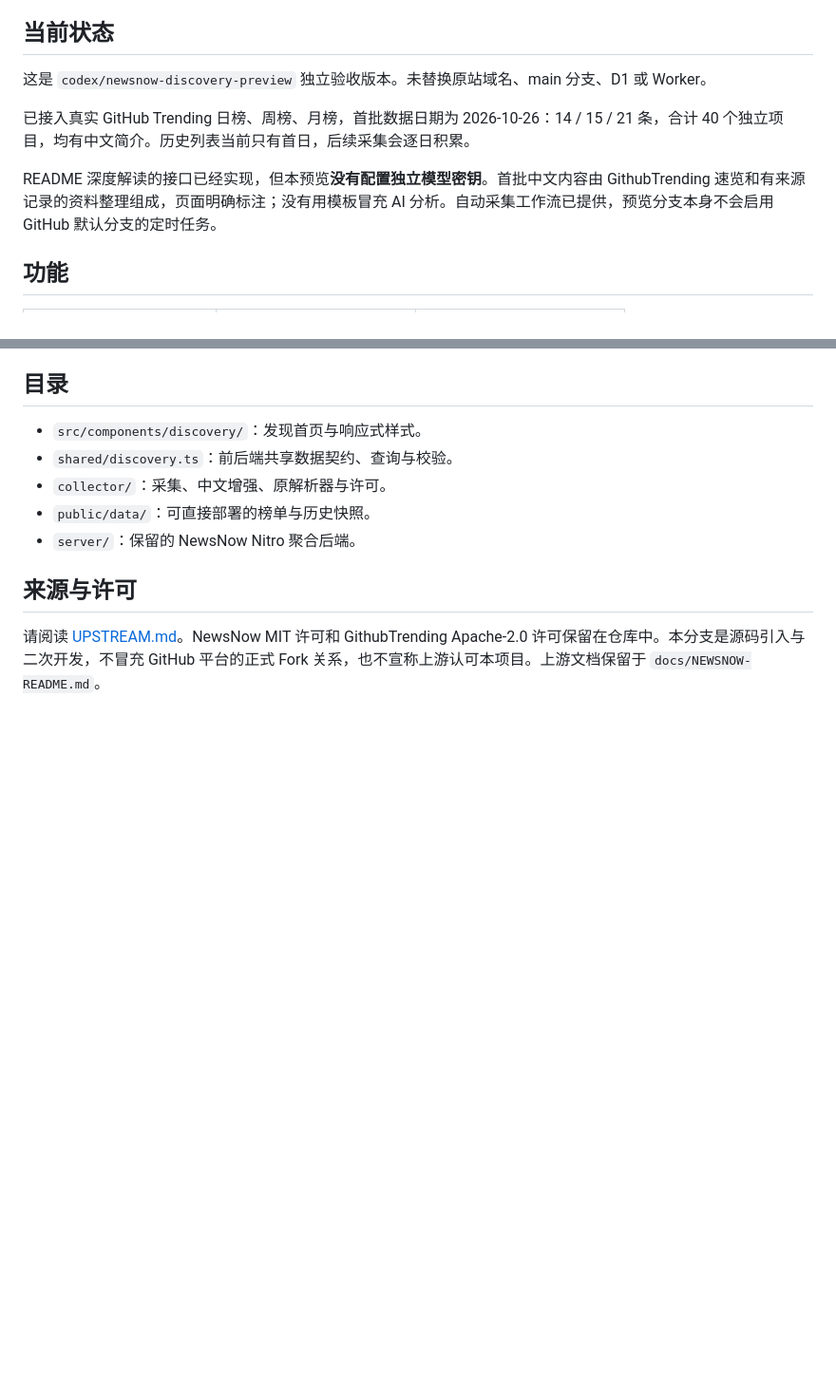
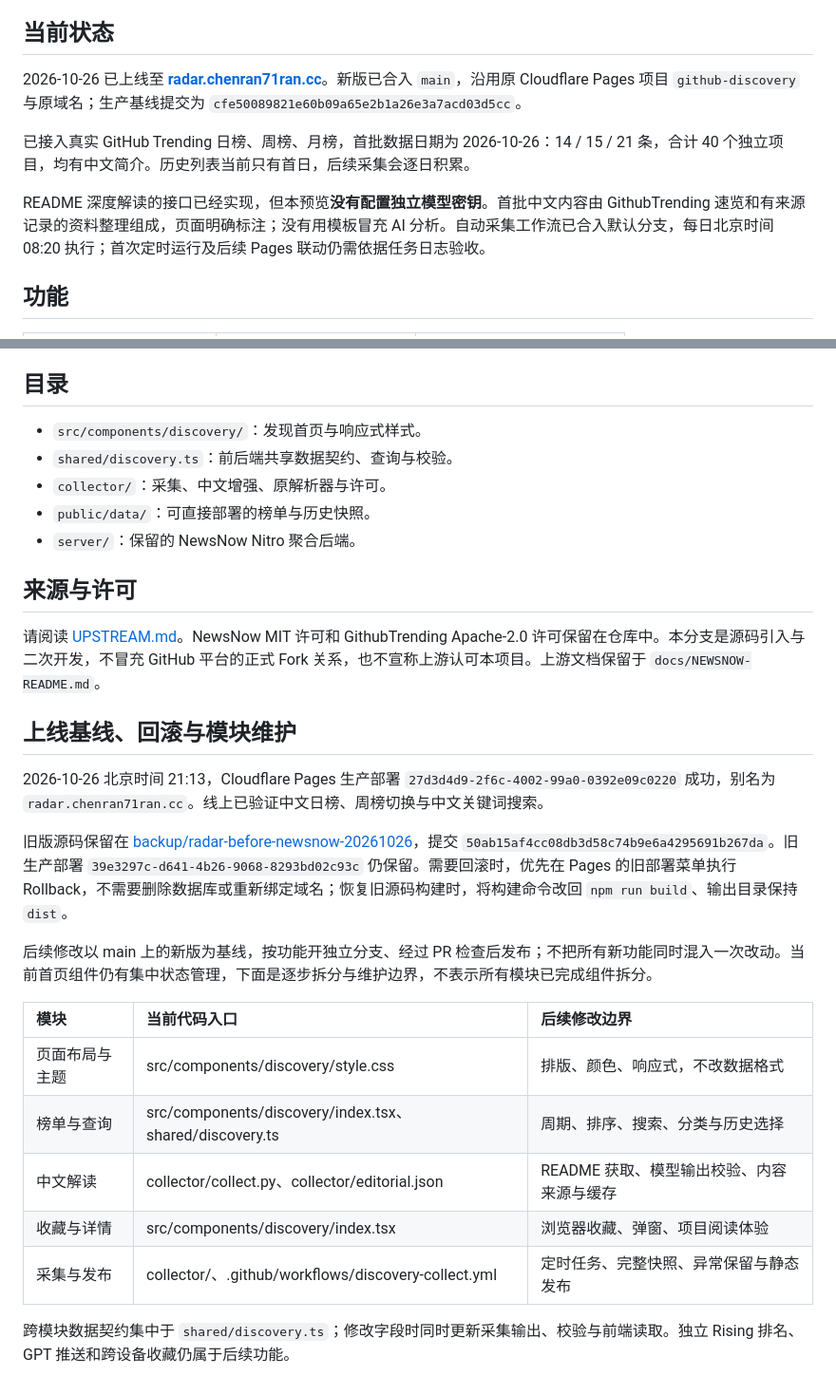
Before and after one commit to chenran71ran-oss/github-discovery, a Markdown page: README.md, 2 parts joined by grey strips. Shown at 95% size. Drawn GitHub-style; blank space fills up the shorter version.

Commit message:
docs: record radar production rollout, rollback and module boundaries

```diff
--- a/README.md
+++ b/README.md
@@ -12,11 +12,11 @@
 
 ## 当前状态
 
-这是 `codex/newsnow-discovery-preview` 独立验收版本。未替换原站域名、main 分支、D1 或 Worker。
+2026-10-26 已上线至 **[radar.chenran71ran.cc](https://radar.chenran71ran.cc/)**。新版已合入 `main`，沿用原 Cloudflare Pages 项目 `github-discovery` 与原域名；生产基线提交为 `cfe50089821e60b09a65e2b1a26e3a7acd03d5cc`。
 
 已接入真实 GitHub Trending 日榜、周榜、月榜，首批数据日期为 2026-10-26：14 / 15 / 21 条，合计 40 个独立项目，均有中文简介。历史列表当前只有首日，后续采集会逐日积累。
 
-README 深度解读的接口已经实现，但本预览**没有配置独立模型密钥**。首批中文内容由 GithubTrending 速览和有来源记录的资料整理组成，页面明确标注；没有用模板冒充 AI 分析。自动采集工作流已提供，预览分支本身不会启用 GitHub 默认分支的定时任务。
+README 深度解读的接口已经实现，但本预览**没有配置独立模型密钥**。首批中文内容由 GithubTrending 速览和有来源记录的资料整理组成，页面明确标注；没有用模板冒充 AI 分析。自动采集工作流已合入默认分支，每日北京时间 08:20 执行；首次定时运行及后续 Pages 联动仍需依据任务日志验收。
 
 ## 功能
 
@@ -107,3 +107,21 @@ python -m unittest discover -s collector -p 'test_*.py'
 ## 来源与许可
 
 请阅读 [UPSTREAM.md](UPSTREAM.md)。NewsNow MIT 许可和 GithubTrending Apache-2.0 许可保留在仓库中。本分支是源码引入与二次开发，不冒充 GitHub 平台的正式 Fork 关系，也不宣称上游认可本项目。上游文档保留于 `docs/NEWSNOW-README.md`。
+
+## 上线基线、回滚与模块维护
+
+2026-10-26 北京时间 21:13，Cloudflare Pages 生产部署 `27d3d4d9-2f6c-4002-99a0-0392e09c0220` 成功，别名为 `radar.chenran71ran.cc`。线上已验证中文日榜、周榜切换与中文关键词搜索。
+
+旧版源码保留在 [backup/radar-before-newsnow-20261026](https://github.com/chenran71ran-oss/github-discovery/tree/backup/radar-before-newsnow-20261026)，提交 `50ab15af4cc08db3d58c74b9e6a4295691b267da`。旧生产部署 `39e3297c-d641-4b26-9068-8293bd02c93c` 仍保留。需要回滚时，优先在 Pages 的旧部署菜单执行 Rollback，不需要删除数据库或重新绑定域名；恢复旧源码构建时，将构建命令改回 `npm run build`、输出目录保持 `dist`。
+
+后续修改以 main 上的新版为基线，按功能开独立分支、经过 PR 检查后发布；不把所有新功能同时混入一次改动。当前首页组件仍有集中状态管理，下面是逐步拆分与维护边界，不表示所有模块已完成组件拆分。
+
+| 模块 | 当前代码入口 | 后续修改边界 |
+| :--- | :--- | :--- |
+| 页面布局与主题 | src/components/discovery/style.css | 排版、颜色、响应式，不改数据格式 |
+| 榜单与查询 | src/components/discovery/index.tsx、shared/discovery.ts | 周期、排序、搜索、分类与历史选择 |
+| 中文解读 | collector/collect.py、collector/editorial.json | README 获取、模型输出校验、内容来源与缓存 |
+| 收藏与详情 | src/components/discovery/index.tsx | 浏览器收藏、弹窗、项目阅读体验 |
+| 采集与发布 | collector/、.github/workflows/discovery-collect.yml | 定时任务、完整快照、异常保留与静态发布 |
+
+跨模块数据契约集中于 `shared/discovery.ts`；修改字段时同时更新采集输出、校验与前端读取。独立 Rising 排名、GPT 推送和跨设备收藏仍属于后续功能。
```
Also changed, not shown: other parts of README.md (+2 -2 lines).
